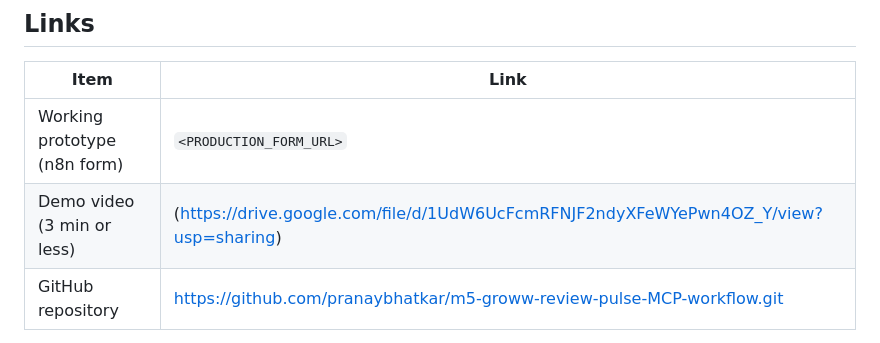
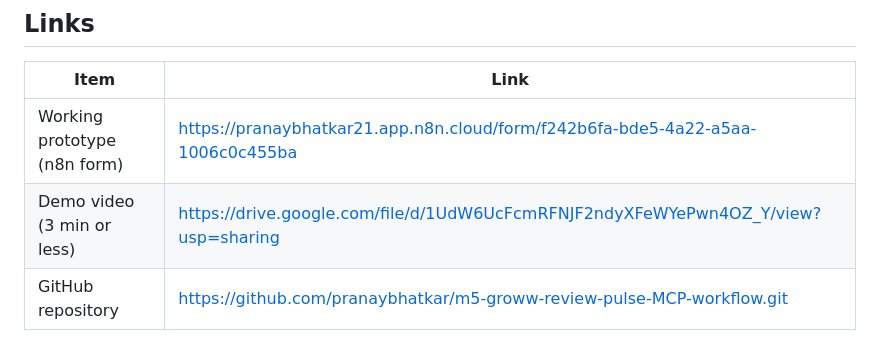
Before and after one commit to pranaybhatkar/m5-groww-review-pulse-MCP-workflow, a Markdown page: README.md, the part around the change. Drawn GitHub-style.

Commit message:
Update README.md
links added!

```diff
--- a/README.md
+++ b/README.md
@@ -15,8 +15,8 @@ and then, **only after a human approves**, logs both to a Google Doc and prepare
 
 | Item | Link |
 |---|---|
-| Working prototype (n8n form) | `<PRODUCTION_FORM_URL>` |
-| Demo video (3 min or less) | (https://drive.google.com/file/d/1UdW6UcFcmRFNJF2ndyXFeWYePwn4OZ_Y/view?usp=sharing) |
+| Working prototype (n8n form) | https://pranaybhatkar21.app.n8n.cloud/form/f242b6fa-bde5-4a22-a5aa-1006c0c455ba |
+| Demo video (3 min or less) | https://drive.google.com/file/d/1UdW6UcFcmRFNJF2ndyXFeWYePwn4OZ_Y/view?usp=sharing |
 | GitHub repository | https://github.com/pranaybhatkar/m5-groww-review-pulse-MCP-workflow.git |
 
 The prototype runs on an n8n Cloud trial, which ends around 18 October 2026. After that the link stops working, so the demo video and the exported workflows in `workflows/` are the lasting proof.
```
